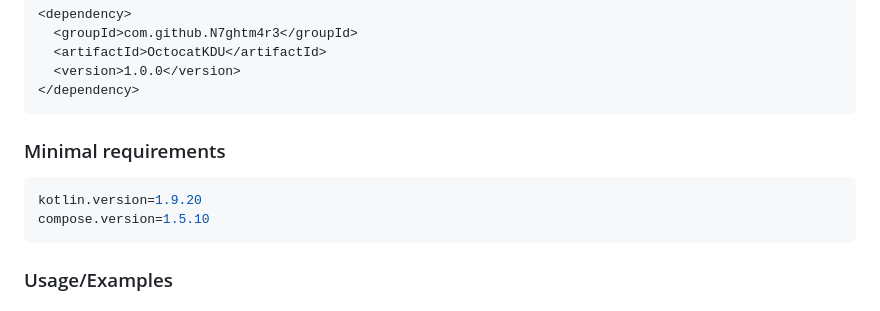
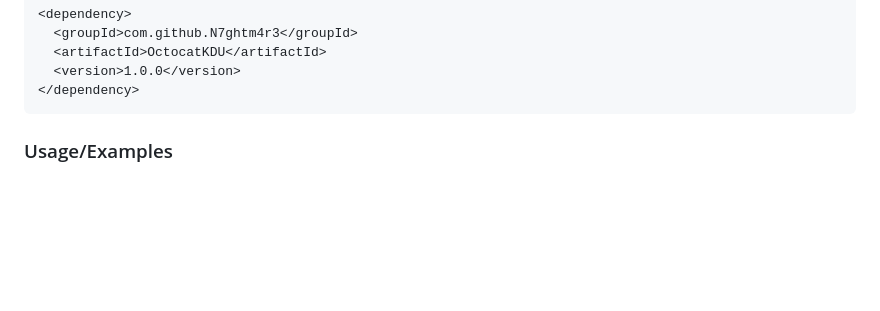
Before and after one commit to N7ghtm4r3/OctocatKDU, a Markdown page: README.md, the part around the change. Drawn GitHub-style; blank space fills up the shorter version.

````diff
--- a/README.md
+++ b/README.md
@@ -73,13 +73,6 @@ Add the JitPack repository to your build file
   <artifactId>OctocatKDU</artifactId>
   <version>1.0.0</version>
 </dependency>
-```
-
-### Minimal requirements
-
-``` properties
-kotlin.version=1.9.20
-compose.version=1.5.10
 ```
 
 ### Usage/Examples
````
